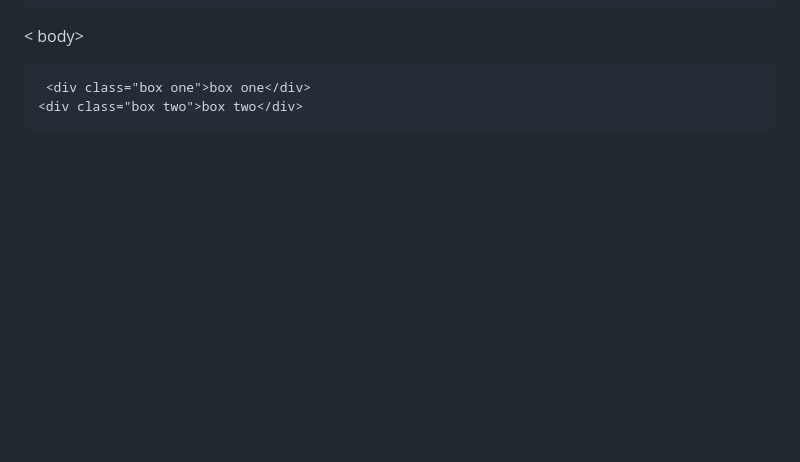
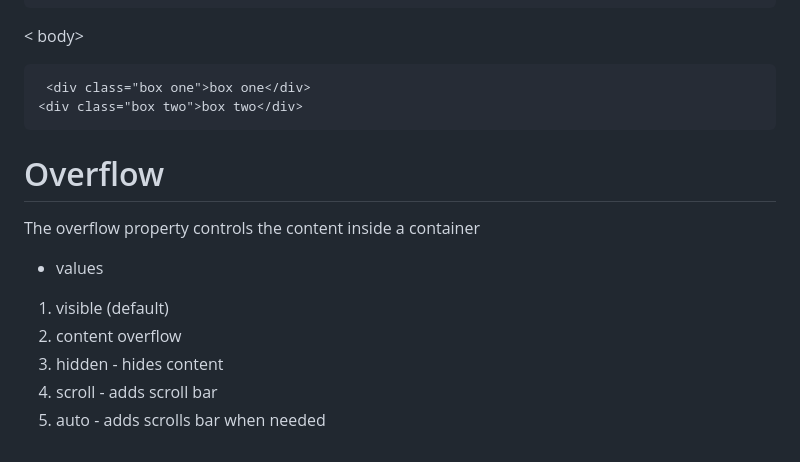
Before and after one commit to Rosexalba/css-lessons, a Markdown page: css-layout-&positioning/notes.md, the part around the change. Rendered like a GitHub page; blank space fills up the shorter version.

Commit message:
layout and positioning

```diff
--- a/css-layout-&positioning/notes.md
+++ b/css-layout-&positioning/notes.md
@@ -224,3 +224,12 @@ z-index 2 makes the blue box appear above the red box.
 
      <div class="box one">box one</div>
     <div class="box two">box two</div>
+
+# Overflow
+The overflow property controls the content inside a container
+- values
+ 1. visible (default)
+ 2. content overflow
+ 3. hidden - hides content
+ 4. scroll - adds scroll bar
+ 5. auto - adds scrolls bar when needed
```
